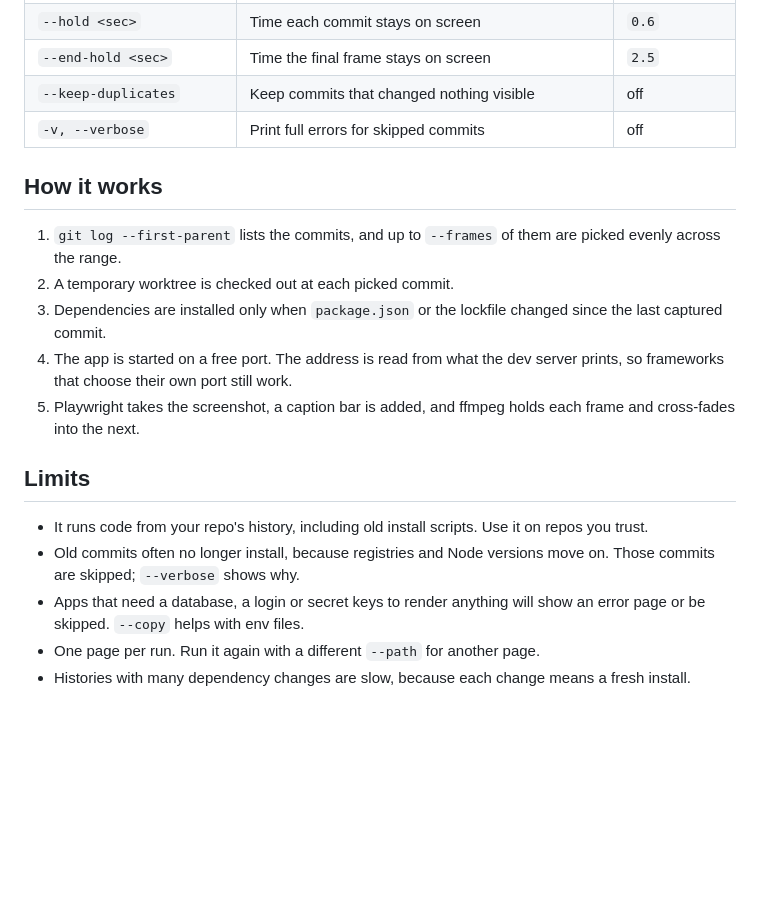
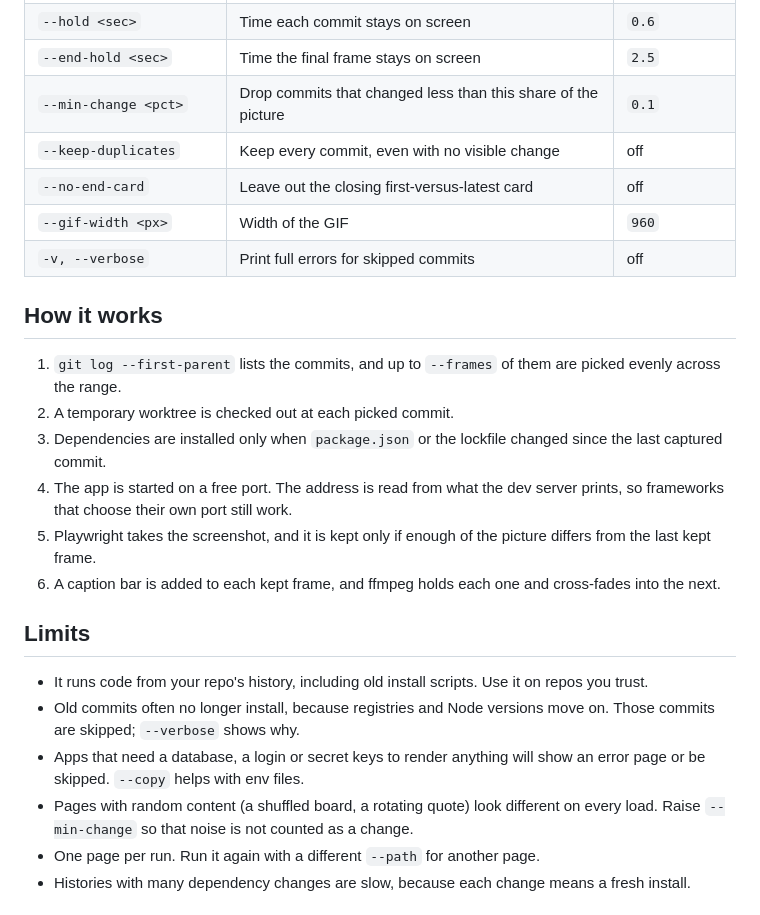
Before and after one commit to Suryansh-Codes2209/uilapse, a Markdown page: README.md, the part around one of its changes. Drawn GitHub-style; blank space fills up the shorter version.

```diff
--- a/README.md
+++ b/README.md
@@ -71,7 +74,10 @@ uilapse --only src/components --only src/app
 | `--scale <n>` | Pixel density; `2` gives a sharper video | `1` |
 | `--hold <sec>` | Time each commit stays on screen | `0.6` |
 | `--end-hold <sec>` | Time the final frame stays on screen | `2.5` |
-| `--keep-duplicates` | Keep commits that changed nothing visible | off |
+| `--min-change <pct>` | Drop commits that changed less than this share of the picture | `0.1` |
+| `--keep-duplicates` | Keep every commit, even with no visible change | off |
+| `--no-end-card` | Leave out the closing first-versus-latest card | off |
+| `--gif-width <px>` | Width of the GIF | `960` |
 | `-v, --verbose` | Print full errors for skipped commits | off |
 
 ## How it works
@@ -80,13 +86,15 @@ uilapse --only src/components --only src/app
 2. A temporary worktree is checked out at each picked commit.
 3. Dependencies are installed only when `package.json` or the lockfile changed since the last captured commit.
 4. The app is started on a free port. The address is read from what the dev server prints, so frameworks that choose their own port still work.
-5. Playwright takes the screenshot, a caption bar is added, and ffmpeg holds each frame and cross-fades into the next.
+5. Playwright takes the screenshot, and it is kept only if enough of the picture differs from the last kept frame.
+6. A caption bar is added to each kept frame, and ffmpeg holds each one and cross-fades into the next.
 
 ## Limits
 
 - It runs code from your repo's history, including old install scripts. Use it on repos you trust.
 - Old commits often no longer install, because registries and Node versions move on. Those commits are skipped; `--verbose` shows why.
 - Apps that need a database, a login or secret keys to render anything will show an error page or be skipped. `--copy` helps with env files.
+- Pages with random content (a shuffled board, a rotating quote) look different on every load. Raise `--min-change` so that noise is not counted as a change.
 - One page per run. Run it again with a different `--path` for another page.
 - Histories with many dependency changes are slow, because each change means a fresh install.
 
```
Also changed, not shown: other parts of README.md (+5 -2 lines), docs/demo.gif (added), 4 other files.
